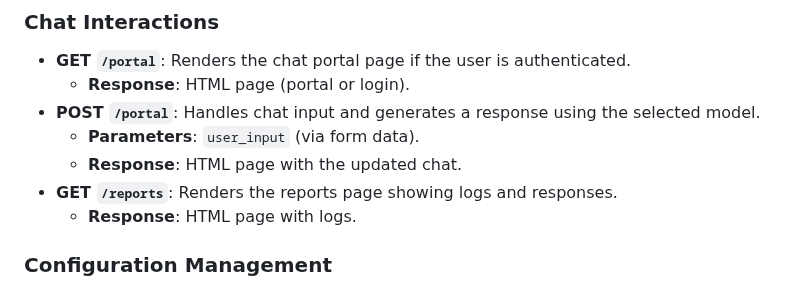
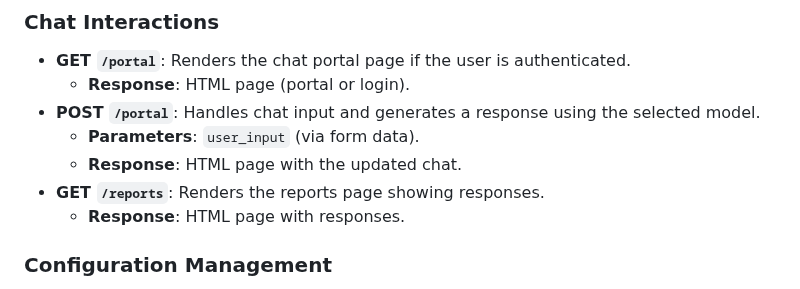
Before and after one commit to tumeryk/Tumeryk-Gen-AI-Security-Developer-SDK, a Markdown page: docs.md, the part around the change. GitHub-like rendering.

```diff
--- a/docs.md
+++ b/docs.md
@@ -36,8 +36,8 @@ This project is a FastAPI-based web application that allows users to log in, int
 - **POST `/portal`**: Handles chat input and generates a response using the selected model.
   - **Parameters**: `user_input` (via form data).
   - **Response**: HTML page with the updated chat.
-- **GET `/reports`**: Renders the reports page showing logs and responses.
-  - **Response**: HTML page with logs.
+- **GET `/reports`**: Renders the reports page showing responses.
+  - **Response**: HTML page with responses.
 
 ### Configuration Management
 - **GET `/config_id`**: Sets the configuration ID to be used by the user.
```
